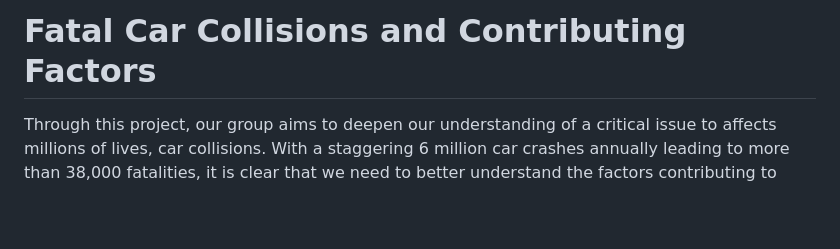
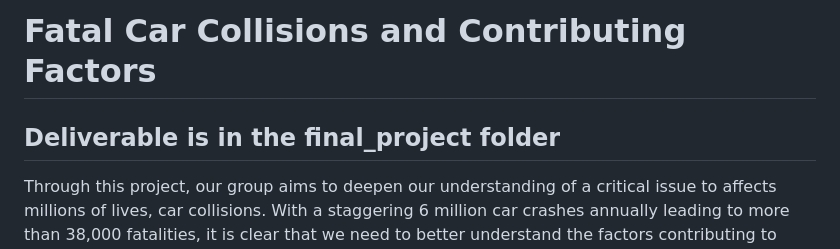
Before and after one commit to alex-labbe/INFO201-Final-Project, a Markdown page: README.md, the part around the change. GitHub-like rendering; blank space fills up the shorter version.

```diff
--- a/README.md
+++ b/README.md
@@ -1,4 +1,5 @@
 # Fatal Car Collisions and Contributing Factors
+## Deliverable is in the final_project folder
 Through this project, our group aims to deepen our understanding of a critical issue to affects millions of lives, car collisions. With a staggering 6 million car crashes annually leading to more than 38,000 fatalities, it is clear that we need to better understand the factors contributing to these incidents and develop strategies to prevent them. By analyzing various datasets, we hope to understand the correlation between different factors and car collisions and help drivers in the United States better avoid these incidents. The factors we're exploring are the impact of distracted driving, including texting, eating, talking, and smartphone use, on the frequency and severity of car crashes. Additionally, we want to investigate how weather and road conditions in each state influence collision rates. Exploring the correlation between a state's political stance and driving behaviors is another aspect we plan to delve into, as well as examining whether a state's level of education is correlated with the number of collisions. We chose these variables due to their relevance to everyday life and their resonance with topics that most Americans care about. Through our research, we hope to contribute valuable insights that can inform strategies for accident prevention, making driving safer for everyone.
 
 Our initial investigation into the incidence of drivers involved in fatal collisions per billion miles uncovered noteworthy disparities among states. However, it didn’t provide any conclusive insight so we conducted further investigation into weather-related factors and uncovered intriguing correlations. States with higher rates of fatal collisions generally experienced a range of average annual precipitation, suggesting that adverse weather conditions could contribute to increased collision risks. However, temperature didn’t show any conclusive data and this departure from our initial expectations is logical because residents in these states are likely accustomed to these weather patterns and have likely developed strategies to mitigate the risks associated with driving in adverse conditions. We also explored the political landscape where we found States with a higher percentage of residents identifying as Democrats showed lower collision rates compared to their Republican-leaning counterparts.
```
